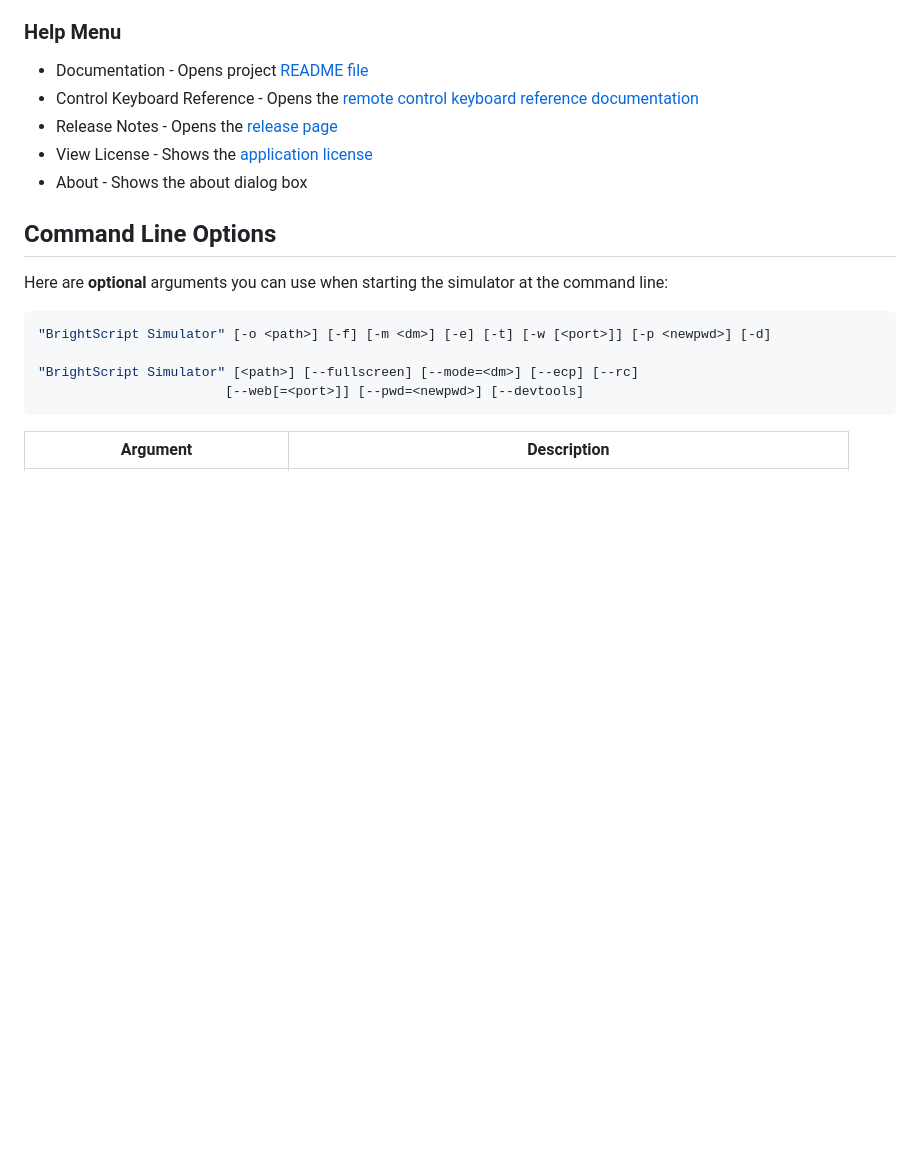
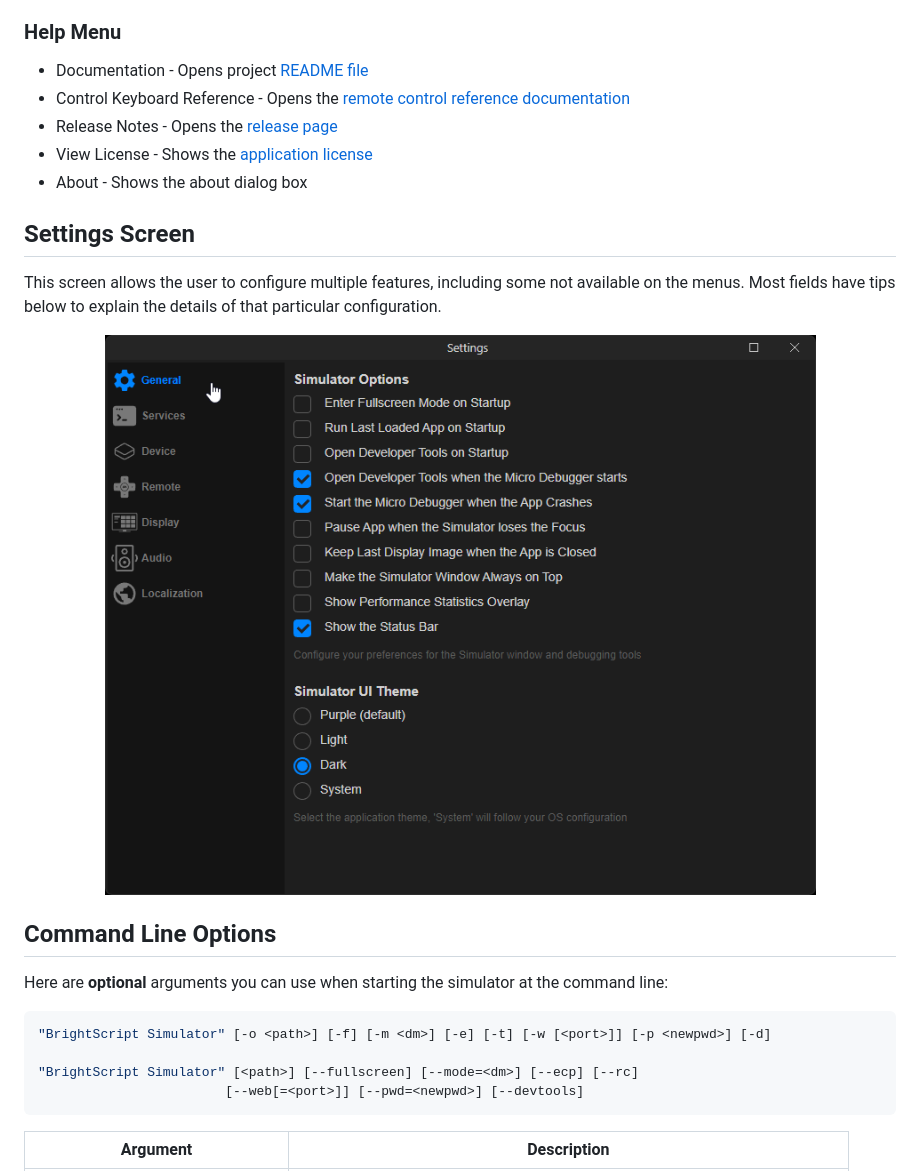
Before and after one commit to lvcabral/brs-desktop, a Markdown page: docs/how-to-use.md, the part around one of its changes. Rendered like a GitHub page; pictures changed too: docs/images/app-settings.gif (added); blank space fills up the shorter version.

Commit message:
Updated documentation

```diff
--- a/docs/how-to-use.md
+++ b/docs/how-to-use.md
@@ -48,10 +49,18 @@ This section will describe the options available on the application menu, please
 ### Help Menu
 
 - Documentation - Opens project [README file](../README.md)
-- Control Keyboard Reference - Opens the [remote control keyboard reference documentation](control-reference.md)
+- Control Keyboard Reference - Opens the [remote control reference documentation](control-reference.md)
 - Release Notes - Opens the [release page](https://github.com/lvcabral/brs-desktop/releases)
 - View License - Shows the [application license](../LICENSE)
 - About - Shows the about dialog box
+
+## Settings Screen
+
+This screen allows the user to configure multiple features, including some not available on the menus. Most fields have tips below to explain the details of that particular configuration.
+
+<p align="center">
+<img alt="Simulator Web and Desktop" src="images/app-settings.gif?raw=true"/>
+</p>
 
 ## Command Line Options
 
```
Also changed, not shown: other parts of docs/how-to-use.md (+5 -4 lines), README.md (+1 -1 lines), docs/images/app-menu.gif, 1 other file.
